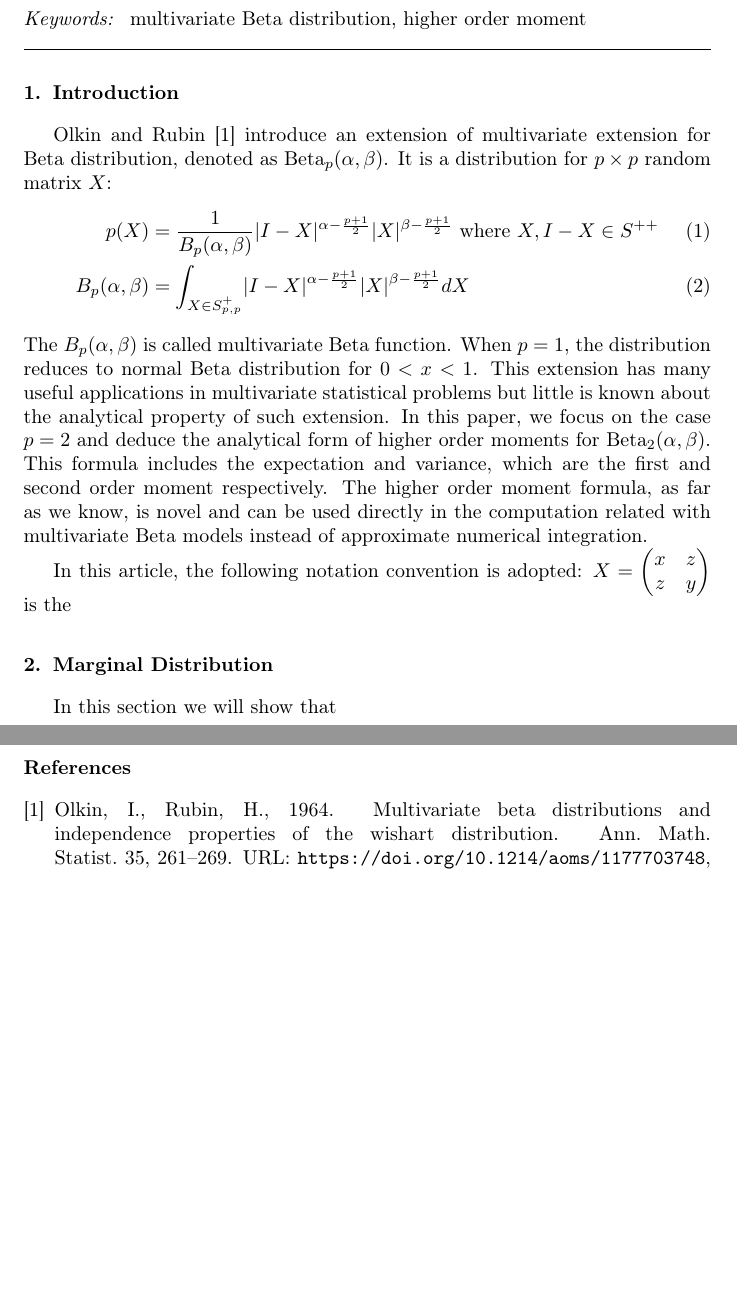
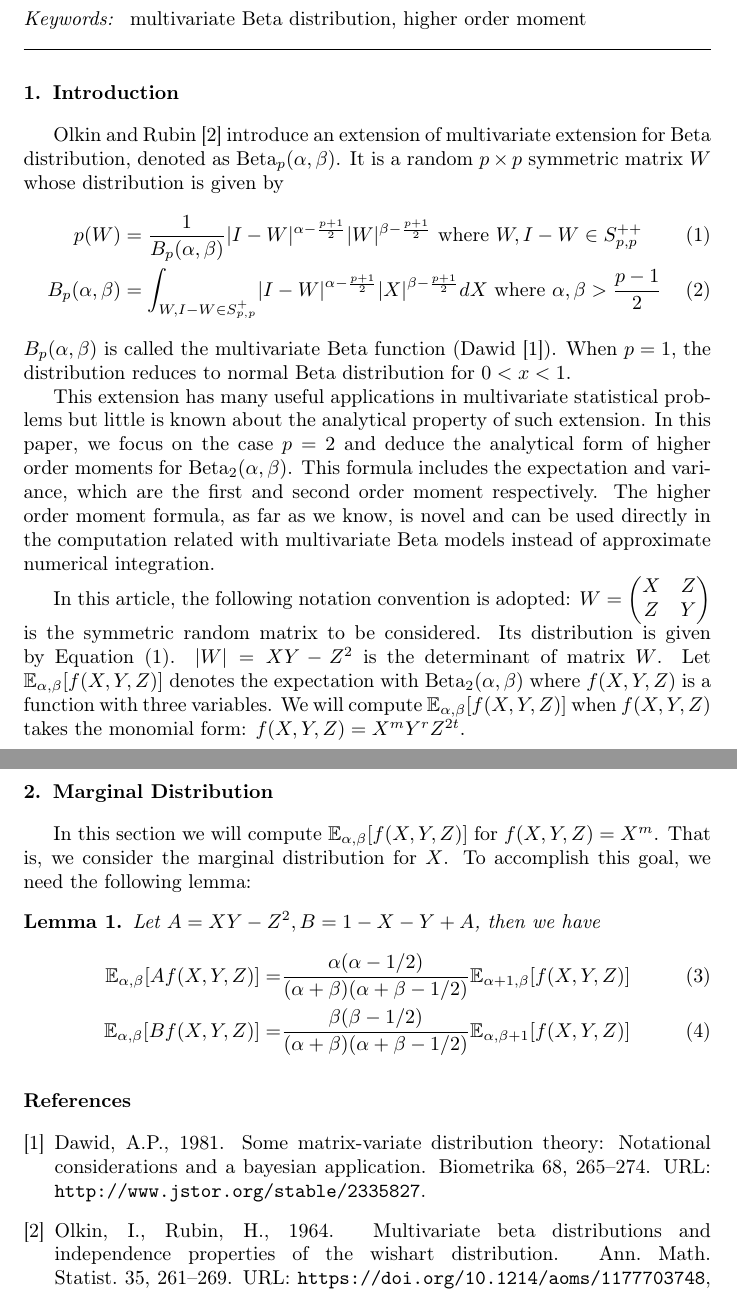
Before and after one commit to zhaofeng-shu33/moments_of_multivariant_beta, a LaTeX paper (main.tex, which reads exportlist.bib): two parts of pages 1 and 2 of 2, joined at a grey line, cut so that both start at the same text, the shorter picture padded with empty space. Compiled offline with pdfLaTeX.

Commit message:
add first lemma

```diff
--- a/exportlist.bib
+++ b/exportlist.bib
@@ -0,0 +1,3 @@
+@article{david1981,
+ ISSN = {00063444},
+ URL = {http://www.jstor.org/stable/2335827},
--- a/main.tex
+++ b/main.tex
@@ -4,7 +4,9 @@
 \usepackage{amsthm}
 \usepackage{mathtools}
 \DeclarePairedDelimiter\abs{\lvert}{\rvert}
+\def\E{\mathbb{E}}
 \def\Beta{\textrm{Beta}}
+\newtheorem{lemma}{Lemma}
 \title{Second-order matrix extension of Beta Distribution}
 \author{Feng Zhao}
 \begin{document}
@@ -20,16 +22,20 @@ that is, a distribution on two order random definite matrix.
 \citet{olkin1964} introduce an extension of
 multivariate extension for Beta distribution,
 denoted as $\Beta_p(\alpha, \beta)$.
-It is a distribution for $p\times p$ random matrix $X$:
+It is a random $p\times p$  symmetric matrix $W$ whose distribution
+is given by
 \begin{align}
-p(X) &= \frac{1}{B_p(\alpha, \beta)}\abs{I-X}^{\alpha-\frac{p+1}{2}}
-\abs{X}^{\beta-\frac{p+1}{2}} \textrm{ where } X, I-X \in S^{++} \\
-B_p(\alpha, \beta) &= \int_{X \in S_{p,p}^{+} }\abs{I-X}^{\alpha-\frac{p+1}{2}}
-\abs{X}^{\beta-\frac{p+1}{2}}dX
+p(W) &= \frac{1}{B_p(\alpha, \beta)}\abs{I-W}^{\alpha-\frac{p+1}{2}}
+\abs{W}^{\beta-\frac{p+1}{2}} \textrm{ where } W, I-W \in S_{p,p}^{++}
+\label{eq:distr}\\
+B_p(\alpha, \beta) &= \int_{W,I-W \in S_{p,p}^{+} }\abs{I-W}^{\alpha-\frac{p+1}{2}}
+\abs{X}^{\beta-\frac{p+1}{2}}dX \textrm{ where } \alpha, \beta > \frac{p-1}{2}
 \end{align}
-The $B_p(\alpha, \beta)$ is called multivariate Beta function.
+$B_p(\alpha, \beta)$ is called the multivariate Beta function (\citet{david1981}).
 When $p=1$, the distribution reduces to normal Beta distribution for
-$0<x<1$. This extension has many useful applications in multivariate statistical
+$0<x<1$.
+
+This extension has many useful applications in multivariate statistical
 problems but little is known about the analytical property of such extension.
 In this paper, we focus on the case $p=2$ and deduce the analytical form of
 higher order moments for $\Beta_2(\alpha, \beta)$. This formula
@@ -40,9 +46,26 @@ related with multivariate Beta models instead of approximate
 numerical integration.
 
 In this article, the following notation convention is adopted:
-$X=\begin{pmatrix} x & z \\ z & y \end{pmatrix}$ is the
+$W=\begin{pmatrix} X & Z \\ Z & Y \end{pmatrix}$ is the symmetric random
+matrix to be considered. Its distribution is given by Equation \eqref{eq:distr}.
+$\abs{W}=XY-Z^2$ is the determinant of matrix $W$.
+Let $\E_{\alpha,\beta}[f(X,Y, Z)]$ denotes the expectation
+with $\Beta_2(\alpha, \beta)$ where $f(X, Y, Z)$ is a function with three
+variables. We will compute $\E_{\alpha,\beta}[f(X,Y, Z)]$
+when $f(X,Y,Z)$ takes the monomial form: $f(X,Y,Z)=X^m Y^r Z^{2t}$.
+
 \section{Marginal Distribution}
-In this section we will show that
+In this section we will compute $\E_{\alpha,\beta}[f(X,Y, Z)]$
+for $f(X,Y,Z)=X^m$. That is, we consider the marginal distribution for $X$.
+To accomplish this goal, we need the following lemma:
+\begin{lemma}
+Let $A = XY - Z^2, B = 1 - X - Y + A$, then we have
+\begin{align}
+\E_{\alpha, \beta}[Af(X,Y,Z)] =&
+\frac{\alpha(\alpha-1/2)}{(\alpha+\beta)(\alpha+\beta-1/2)}\E_{\alpha+1, \beta}[f(X,Y,Z)] \\
+\E_{\alpha,\beta}[Bf(X,Y,Z)] =& \frac{\beta(\beta-1/2)}{(\alpha+\beta)(\alpha+\beta-1/2)}\E_{\alpha, \beta+1}[f(X,Y,Z)]
+\end{align}
+\end{lemma}
 \bibliographystyle{elsarticle-harv}
 \bibliography{exportlist}
 \end{document}
```
Also changed, not shown: exportlist.bib (10 more changed lines).
